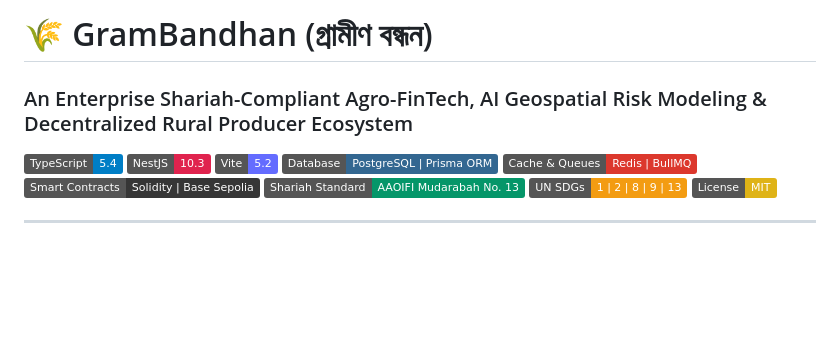
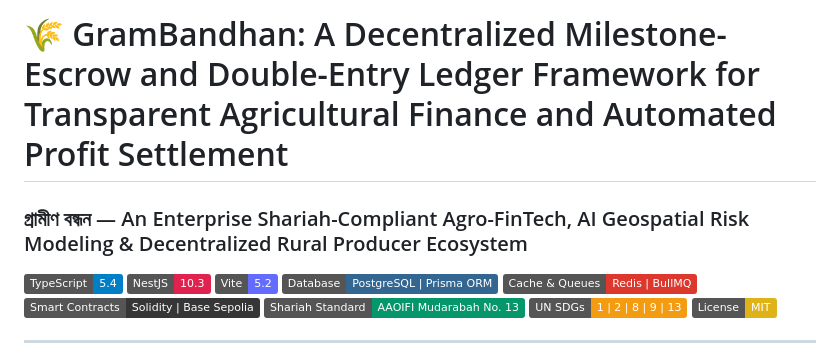
Before and after one commit to muhtasim-cs/GRAMBONDHONE_by-team-TORONGO_DHARA, a Markdown page: README.md, the part around the change. Rendered like a GitHub page; badges without logos; blank space fills up the shorter version.

Commit message:
docs: update README title to academic research title

```diff
--- a/README.md
+++ b/README.md
@@ -1,5 +1,5 @@
-# 🌾 GramBandhan (গ্রামীণ বন্ধন)
-### An Enterprise Shariah-Compliant Agro-FinTech, AI Geospatial Risk Modeling & Decentralized Rural Producer Ecosystem
+# 🌾 GramBandhan: A Decentralized Milestone-Escrow and Double-Entry Ledger Framework for Transparent Agricultural Finance and Automated Profit Settlement
+### গ্রামীণ বন্ধন — An Enterprise Shariah-Compliant Agro-FinTech, AI Geospatial Risk Modeling & Decentralized Rural Producer Ecosystem
 
 [![TypeScript](https://img.shields.io/badge/TypeScript-5.4-blue.svg?logo=typescript&logoColor=white)](https://www.typescriptlang.org/)
 [![NestJS](https://img.shields.io/badge/NestJS-10.3-E0234E.svg?logo=nestjs&logoColor=white)](https://nestjs.com/)
```
